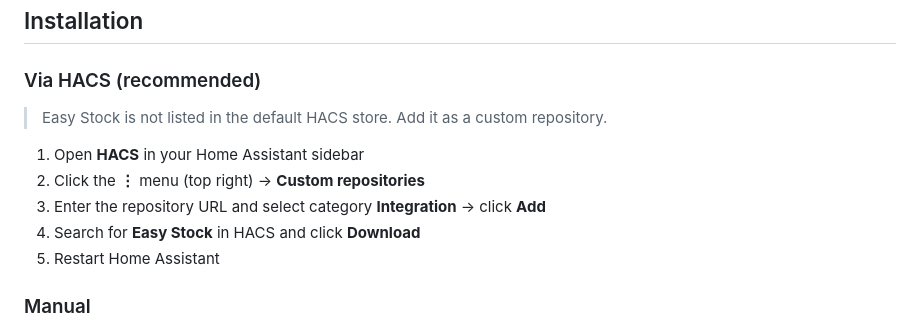
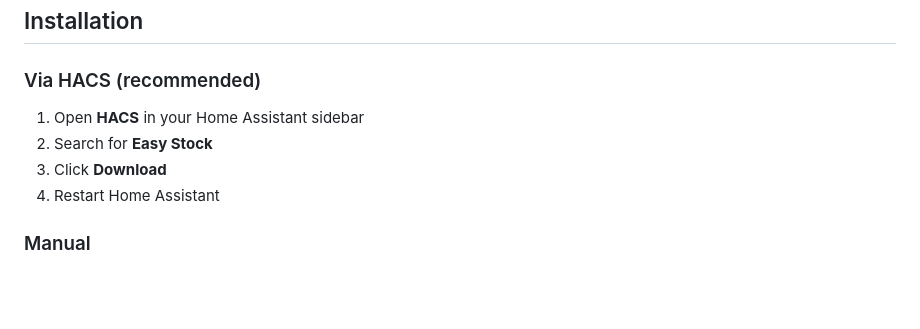
Before and after one commit to derspe/ha-easy-stock, a Markdown page: README.md, the part around the change. Drawn GitHub-style; blank space fills up the shorter version.

Commit message:
Simplify HACS install steps in README
Easy Stock is now in the HACS default catalog (hacs/default#6377
merged), so users no longer need to add the repo as a custom
repository.

```diff
--- a/README.md
+++ b/README.md
@@ -35,13 +35,10 @@ Track stocks, ETFs, and cryptocurrencies directly in Home Assistant — powered
 
 ### Via HACS (recommended)
 
-> Easy Stock is not listed in the default HACS store. Add it as a custom repository.
-
 1. Open **HACS** in your Home Assistant sidebar
-2. Click the **⋮** menu (top right) → **Custom repositories**
-3. Enter the repository URL and select category **Integration** → click **Add**
-4. Search for **Easy Stock** in HACS and click **Download**
-5. Restart Home Assistant
+2. Search for **Easy Stock**
+3. Click **Download**
+4. Restart Home Assistant
 
 ### Manual
 
```
